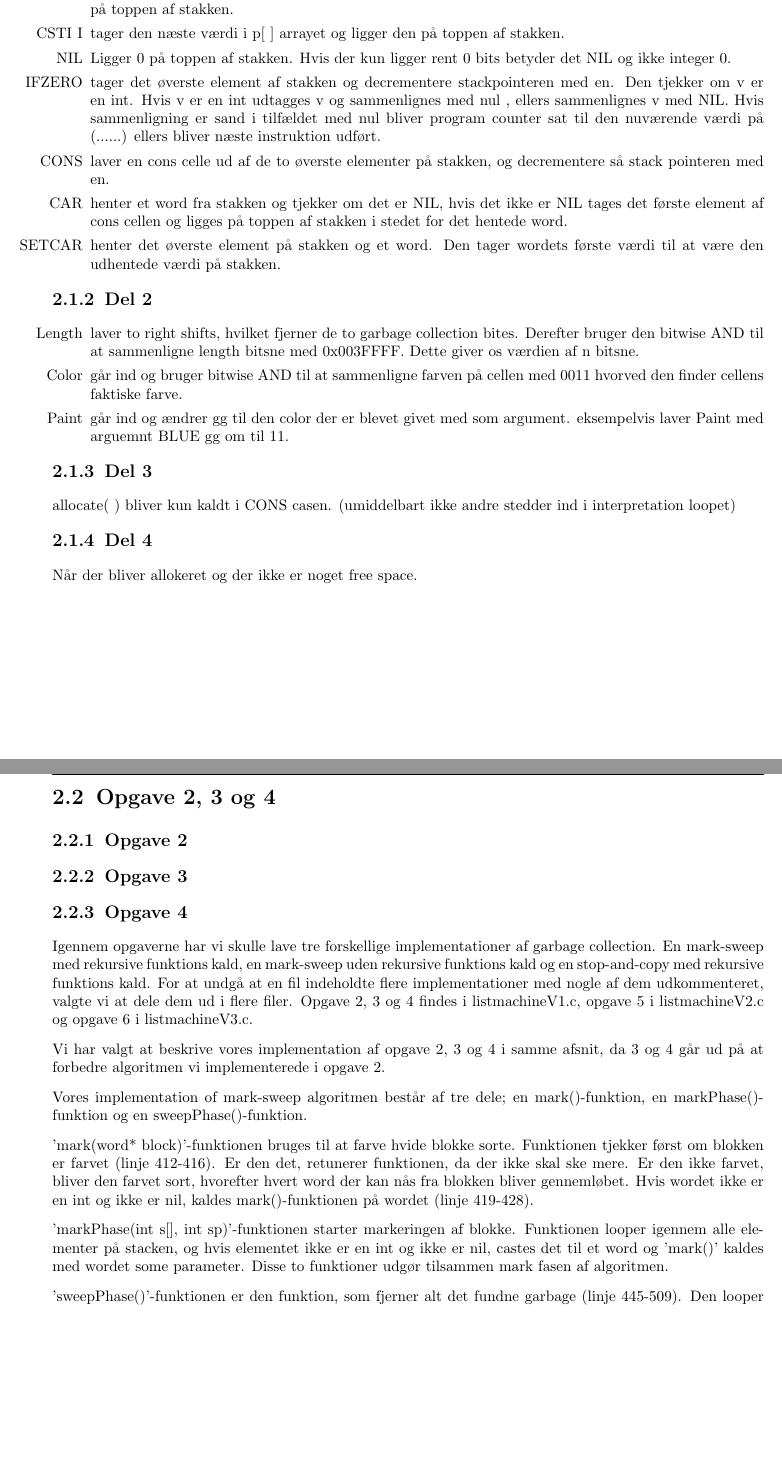
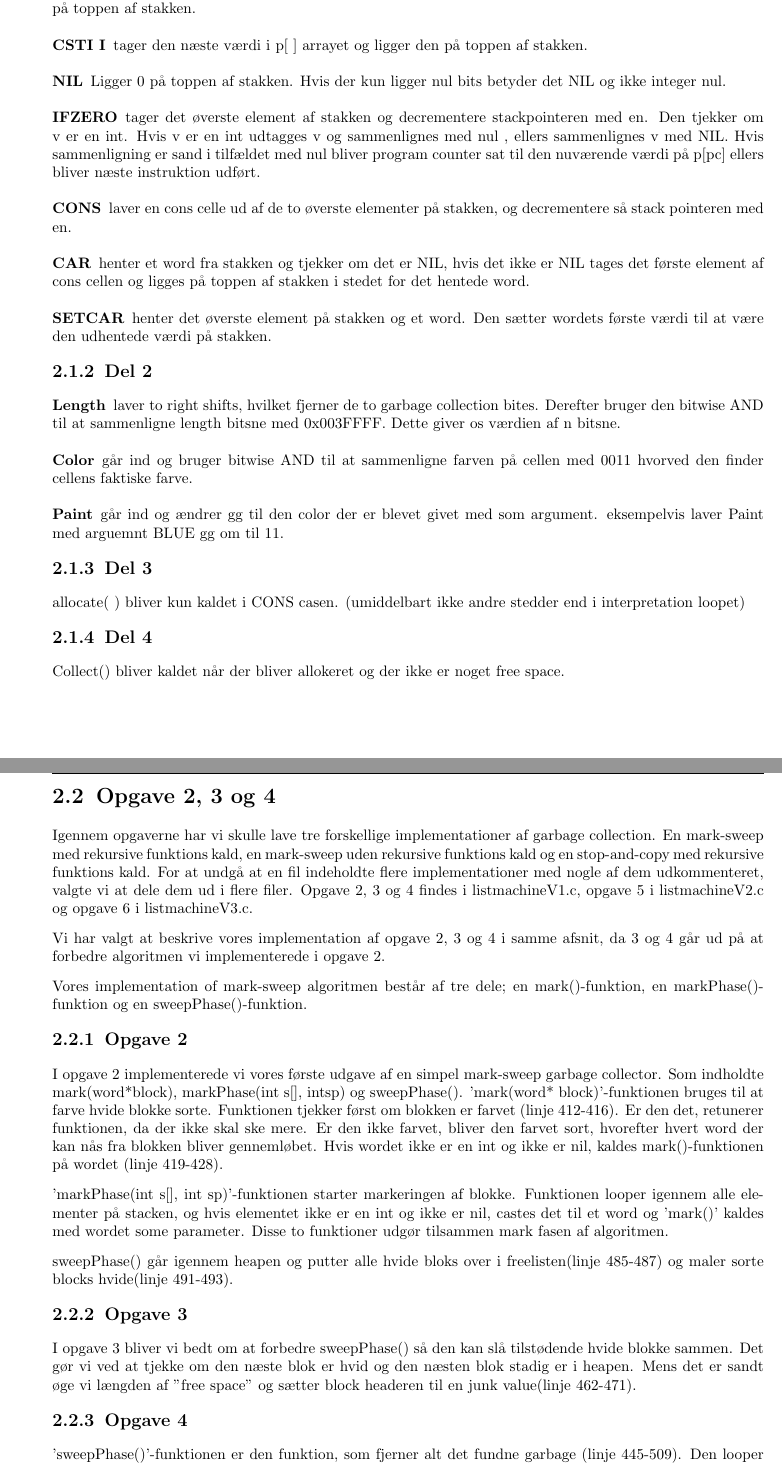
Before and after one commit to esfdk/BOSC, a LaTeX document (Reports/oo3report/MainReportFile.tex, which reads Reports/oo3report/Parts/MainPart.tex): two parts of pages 4 and 5 of 11 before the commit and two parts of pages 4 and 5 of 12 after it, joined at a grey line, cut so that both start at the same text, the shorter picture padded with empty space. Compiled offline with pdfLaTeX.

Commit message:
changed some in Opgave2 and edited in Opgave1

```diff
--- a/Reports/oo3report/Parts/MainPart.tex
+++ b/Reports/oo3report/Parts/MainPart.tex
@@ -9,53 +9,52 @@ Kildekode og testdokumentation kan findes i appendix på side \pageref{Appendix}
 
 \subsection{Del 1}
 \label{O1_1}
-\begin{my_itemize}
-	\item[ADD] untagger de to øverste elementer på stakken, ligger dem sammen, tagger den nye værdi og ligger den på toppen af stakken.
-	\item[CSTI I] tager den næste værdi i p[ ] arrayet og ligger den på toppen af stakken.
-	\item[NIL] Ligger 0 på toppen af stakken. Hvis der kun ligger rent 0 bits betyder det NIL og ikke integer 0.
-	\item[IFZERO] tager det øverste element af stakken og decrementere stackpointeren med en. Den tjekker om v er en int. Hvis v er en int udtagges v og sammenlignes med nul , ellers sammenlignes v med NIL. Hvis sammenligning er sand i tilfældet med nul bliver program counter sat til den nuværende værdi på (......) ellers bliver næste instruktion udført.
-	\item[CONS] laver en cons celle ud af de to øverste elementer på stakken, og decrementere så stack pointeren med en.
-	\item[CAR] henter et word fra stakken og tjekker om det er NIL, hvis det ikke er NIL tages det første element af cons cellen og ligges på toppen af stakken i stedet for det hentede word.
-	\item[SETCAR] henter det øverste element på stakken og et word. Den tager wordets første værdi til at være den udhentede værdi på stakken.
-\end{my_itemize}
+	\paragraph{ADD} untagger de to øverste elementer på stakken, ligger dem sammen, tagger den nye værdi og ligger den på toppen af stakken.
+	\paragraph{CSTI I} tager den næste værdi i p[ ] arrayet og ligger den på toppen af stakken.
+	\paragraph{NIL} Ligger 0 på toppen af stakken. Hvis der kun ligger nul bits betyder det NIL og ikke integer nul.
+	\paragraph{IFZERO} tager det øverste element af stakken og decrementere stackpointeren med en. Den tjekker om v er en int. Hvis v er en int udtagges v og sammenlignes med nul , ellers sammenlignes v med NIL. Hvis sammenligning er sand i tilfældet med nul bliver program counter sat til den nuværende værdi på p[pc] ellers bliver næste instruktion udført.
+	\paragraph{CONS} laver en cons celle ud af de to øverste elementer på stakken, og decrementere så stack pointeren med en.
+	\paragraph{CAR} henter et word fra stakken og tjekker om det er NIL, hvis det ikke er NIL tages det første element af cons cellen og ligges på toppen af stakken i stedet for det hentede word.
+	\paragraph{SETCAR} henter det øverste element på stakken og et word. Den sætter wordets første værdi til at være den udhentede værdi på stakken.
 
 \subsection{Del 2}
 \label{O1_2}
-\begin{my_itemize}
-	\item[Length] laver to right shifts, hvilket fjerner de to garbage collection bites. Derefter bruger den bitwise AND til at sammenligne length bitsne med 0x003FFFF. Dette giver os værdien af n bitsne.
-	\item[Color] går ind og bruger bitwise AND til at sammenligne farven på cellen med 0011 hvorved den finder cellens faktiske farve.
-	\item[Paint] går ind og ændrer gg til den color der er blevet givet med som argument. eksempelvis laver Paint med arguemnt BLUE gg om til 11.
-\end{my_itemize}
+	\paragraph{Length} laver to right shifts, hvilket fjerner de to garbage collection bites. Derefter bruger den bitwise AND til at sammenligne length bitsne med 0x003FFFF. Dette giver os værdien af n bitsne.
+	\paragraph{Color} går ind og bruger bitwise AND til at sammenligne farven på cellen med 0011 hvorved den finder cellens faktiske farve.
+	\paragraph{Paint} går ind og ændrer gg til den color der er blevet givet med som argument. eksempelvis laver Paint med arguemnt BLUE gg om til 11.
 
 \subsection{Del 3}
 \label{O1_3}
-allocate( ) bliver kun kaldt i CONS casen.  (umiddelbart ikke andre stedder ind i interpretation loopet)
+allocate( ) bliver kun kaldet i CONS casen.  (umiddelbart ikke andre stedder end i interpretation loopet)
 
 \subsection{Del 4}
 \label{O1_4}
-Når der bliver allokeret og der ikke er noget free space.
+Collect() bliver kaldet når der bliver allokeret og der ikke er noget free space.
 
 \section{Opgave 2, 3 og 4}
 \label{O2}
-
-\subsection{Opgave 2}
-\label{O2_2}
-
-\subsection{Opgave 3}
-\label{O2_3}
-
-\subsection{Opgave 4}
-\label{O2_4}
-
 Igennem opgaverne har vi skulle lave tre forskellige implementationer af garbage collection. En mark-sweep med rekursive funktions kald, en mark-sweep uden rekursive funktions kald og en stop-and-copy med rekursive funktions kald. For at undgå at en fil indeholdte flere implementationer med nogle af dem udkommenteret, valgte vi at dele dem ud i flere filer. Opgave 2, 3 og 4 findes i listmachineV1.c, opgave 5 i listmachineV2.c og opgave 6 i listmachineV3.c.
 
 Vi har valgt at beskrive vores implementation af opgave 2, 3 og 4 i samme afsnit, da 3 og 4 går ud på at forbedre algoritmen vi implementerede i opgave 2.
 
 Vores implementation of mark-sweep algoritmen består af tre dele; en mark()-funktion, en markPhase()-funktion og en sweepPhase()-funktion.
 
+\subsection{Opgave 2}
+\label{O2_2}
+I opgave 2 implementerede vi vores første udgave af en simpel mark-sweep garbage collector. Som indholdte mark(word*block), markPhase(int s[], intsp) og sweepPhase().
 'mark(word* block)'-funktionen bruges til at farve hvide blokke sorte. Funktionen tjekker først om blokken er farvet (linje 412-416). Er den det, retunerer funktionen, da der ikke skal ske mere. Er den ikke farvet, bliver den farvet sort, hvorefter hvert word der kan nås fra blokken bliver gennemløbet. Hvis wordet ikke er en int og ikke er nil, kaldes mark()-funktionen på wordet (linje 419-428).
 
 'markPhase(int s[], int sp)'-funktionen starter markeringen af blokke. Funktionen looper igennem alle elementer på stacken, og hvis elementet ikke er en int og ikke er nil, castes det til et word og 'mark()' kaldes med wordet some parameter. Disse to funktioner udgør tilsammen mark fasen af algoritmen.
+
+sweepPhase() går igennem heapen og putter alle hvide bloks over i freelisten(linje 485-487) og maler sorte blocks hvide(linje 491-493).
+
+\subsection{Opgave 3}
+\label{O2_3}
+I opgave 3 bliver vi bedt om at forbedre sweepPhase() så den kan slå tilstødende hvide blokke sammen. Det gør vi ved at tjekke om den næste blok er hvid og den næsten blok stadig er i heapen. Mens det er sandt øge vi længden af "free space"  og sætter block headeren til en junk value(linje 462-471).
+
+\subsection{Opgave 4}
+\label{O2_4}
+
 
 'sweepPhase()'-funktionen er den funktion, som fjerner alt det fundne garbage (linje 445-509). Den looper igennem hele heapen, og tjekker hvilken farve de forskellige words har. Hvis de er grå eller blå, sker der ingenting. Hvis de er sorte bliver de farvet hvide. Hvis de er hvide sker følgende:
 \begin{my_enumerate}
```
Also changed, not shown: Reports/oo3report/MainReportFile.pdf.
